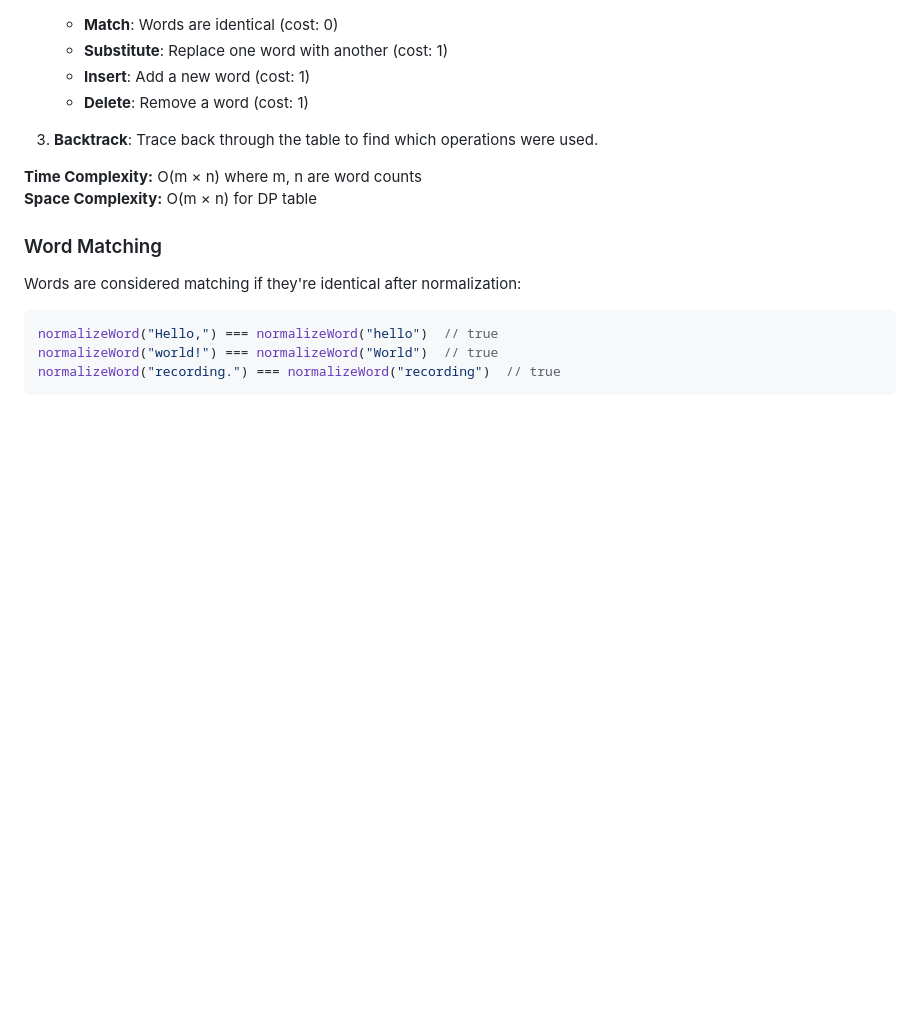
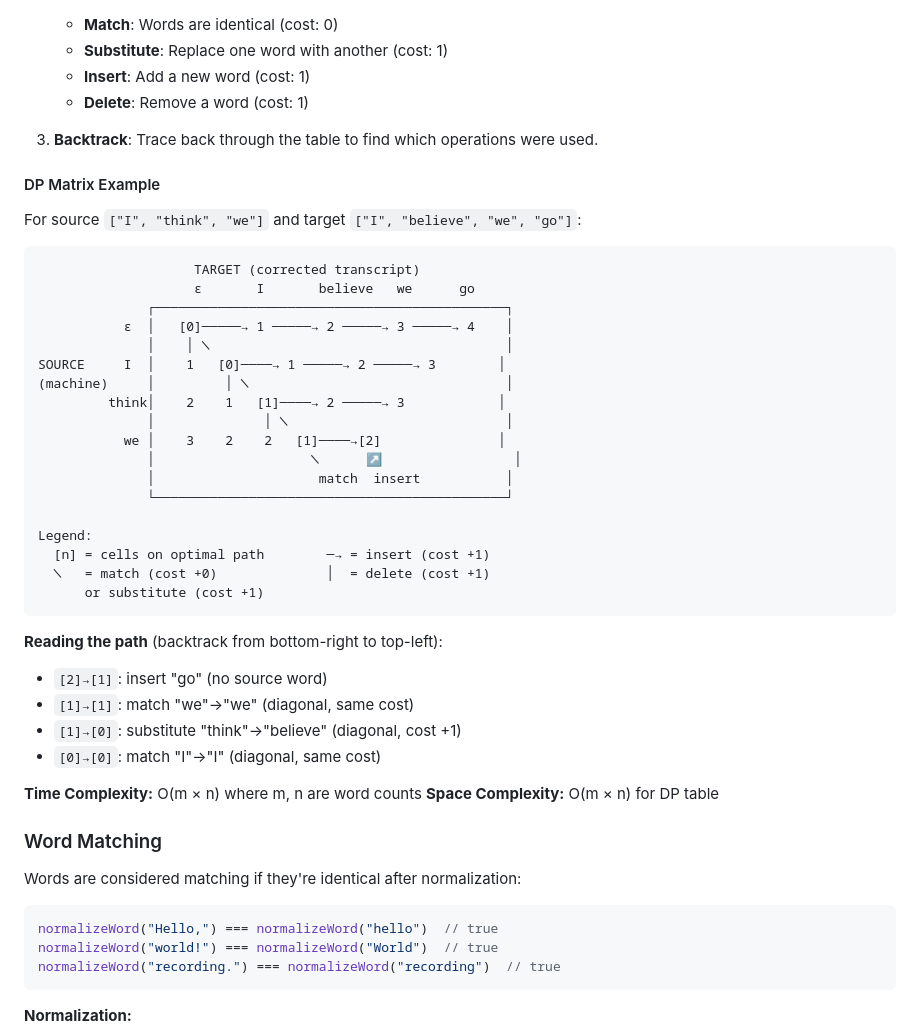
Before and after one commit to theirstory/ts-aligner, a Markdown page: README.md, the part around the change. Drawn GitHub-style; blank space fills up the shorter version.

Commit message:
Add DP matrix diagram to Algorithm Details section

````diff
--- a/README.md
+++ b/README.md
@@ -446,6 +446,37 @@ The core of the algorithm is the **Levenshtein distance** calculation using dyna
 
 3. **Backtrack**: Trace back through the table to find which operations were used.
 
+#### DP Matrix Example
+
+For source `["I", "think", "we"]` and target `["I", "believe", "we", "go"]`:
+
+```
+                    TARGET (corrected transcript)
+                    ε       I       believe   we      go
+              ┌─────────────────────────────────────────────┐
+           ε  │   [0]─────→ 1 ─────→ 2 ─────→ 3 ─────→ 4    │
+              │    │ ╲                                      │
+SOURCE     I  │    1   [0]────→ 1 ─────→ 2 ─────→ 3        │
+(machine)     │         │ ╲                                 │
+         think│    2    1   [1]────→ 2 ─────→ 3            │
+              │              │ ╲                            │
+           we │    3    2    2   [1]────→[2]               │
+              │                    ╲      ↗                 │
+              │                     match  insert           │
+              └─────────────────────────────────────────────┘
+
+Legend:
+  [n] = cells on optimal path        ─→ = insert (cost +1)
+  ╲   = match (cost +0)              │  = delete (cost +1)
+      or substitute (cost +1)
+```
+
+**Reading the path** (backtrack from bottom-right to top-left):
+- `[2]→[1]`: insert "go" (no source word)
+- `[1]→[1]`: match "we"→"we" (diagonal, same cost)
+- `[1]→[0]`: substitute "think"→"believe" (diagonal, cost +1)
+- `[0]→[0]`: match "I"→"I" (diagonal, same cost)
+
 **Time Complexity:** O(m × n) where m, n are word counts
 **Space Complexity:** O(m × n) for DP table
 
````
